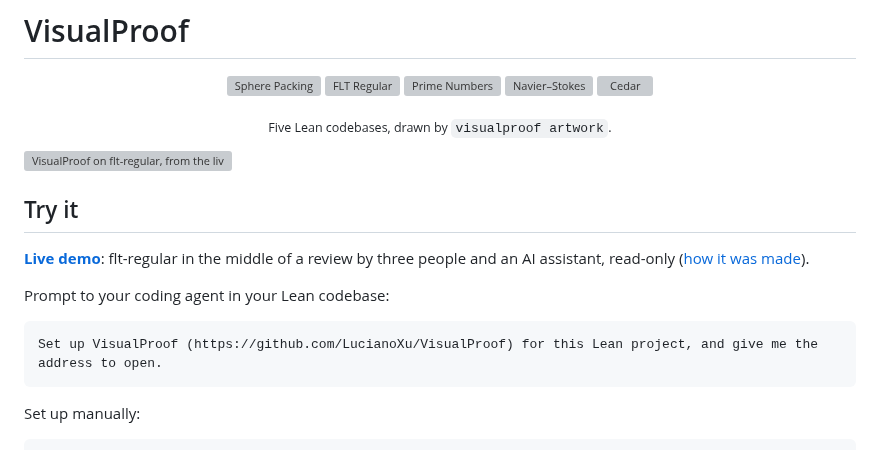
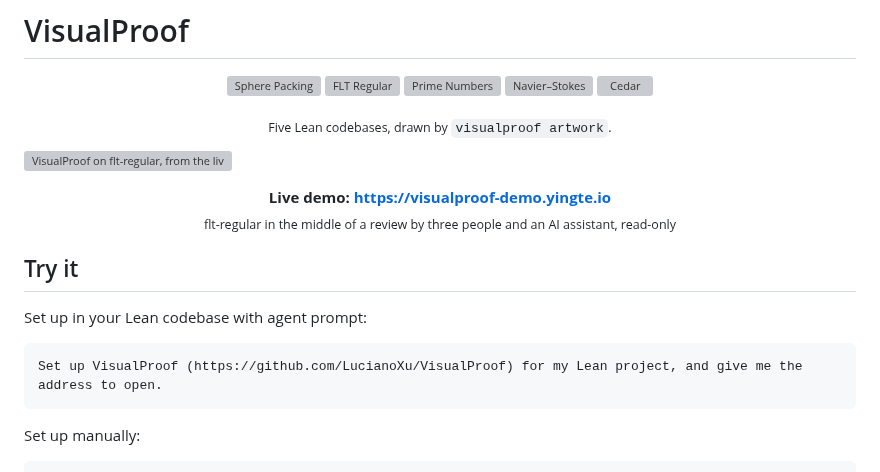
Before and after one commit to LucianoXu/VisualProof, a Markdown page: README.md, the part around the change. Drawn GitHub-style; grey boxes are pictures that could not be loaded.

Commit message:
README: the live demo under the board, its address shown
The demo's link moves from Try it to right under the screenshot, with
its address written out. With it, the owner's own wording of Try it
(the agent's prompt for "my Lean project").

Co-Authored-By: Claude Opus 5.5 <noreply@anthropic.com>
Claude-Session: https://claude.ai/code/session_01GAC3vHWyjMTp7GL3oaceYL

````diff
--- a/README.md
+++ b/README.md
@@ -11,14 +11,13 @@
 
 [![VisualProof on flt-regular, from the live demo: the TCB of flt_regular, its key declarations approved, an approval recorded at a meeting, the review plan pinned beside it](docs/images/board.webp)](https://visualproof-demo.yingte.io)
 
+<p align="center"><b>Live demo: <a href="https://visualproof-demo.yingte.io">https://visualproof-demo.yingte.io</a></b><br><sub>flt-regular in the middle of a review by three people and an AI assistant, read-only</sub></p>
+
 ## Try it
 
-**[Live demo](https://visualproof-demo.yingte.io)**: flt-regular in the middle of a review by
-three people and an AI assistant, read-only ([how it was made](showcase/flt-regular/)).
-
-Prompt to your coding agent in your Lean codebase:
+Set up in your Lean codebase with agent prompt:
 ```text
-Set up VisualProof (https://github.com/LucianoXu/VisualProof) for this Lean project, and give me the address to open.
+Set up VisualProof (https://github.com/LucianoXu/VisualProof) for my Lean project, and give me the address to open.
 ```
 
 Set up manually:
````
